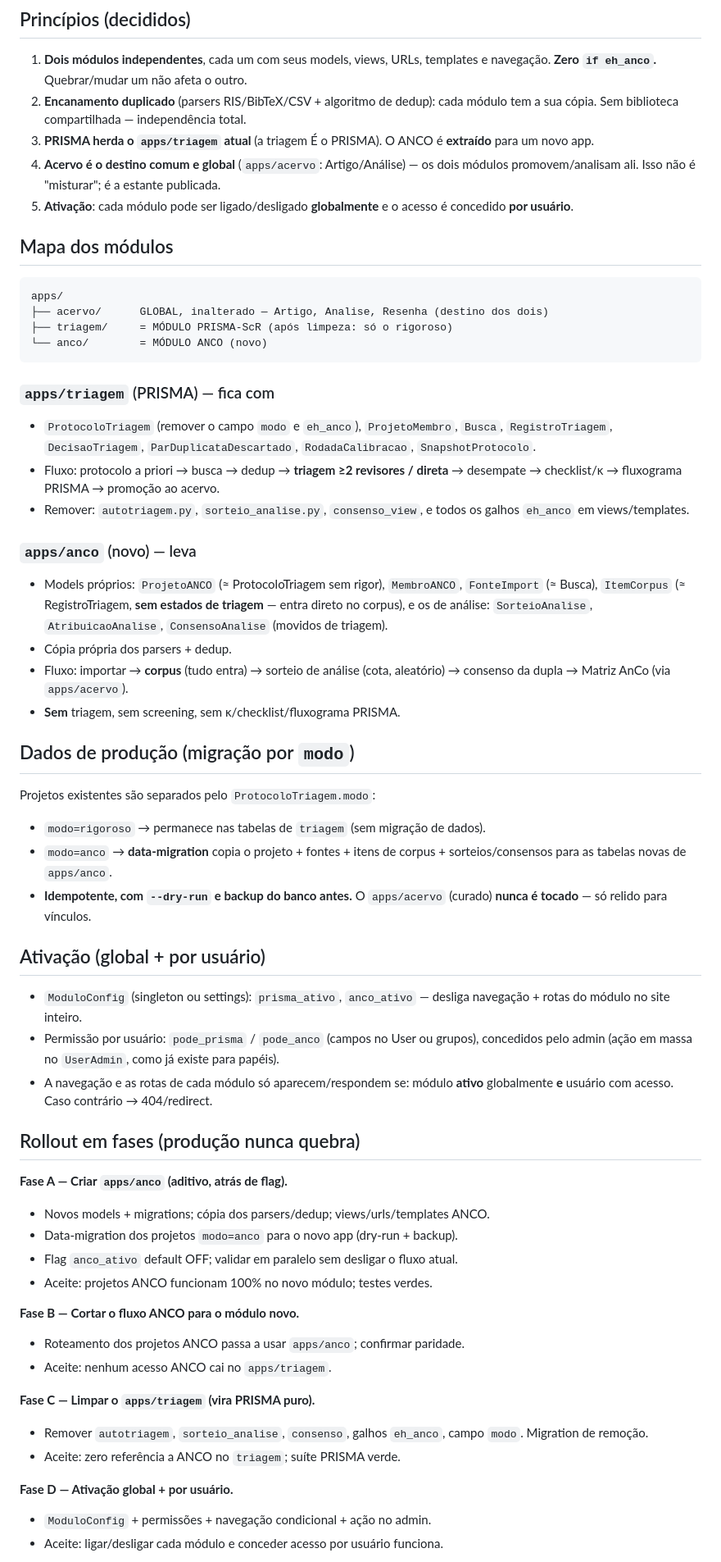
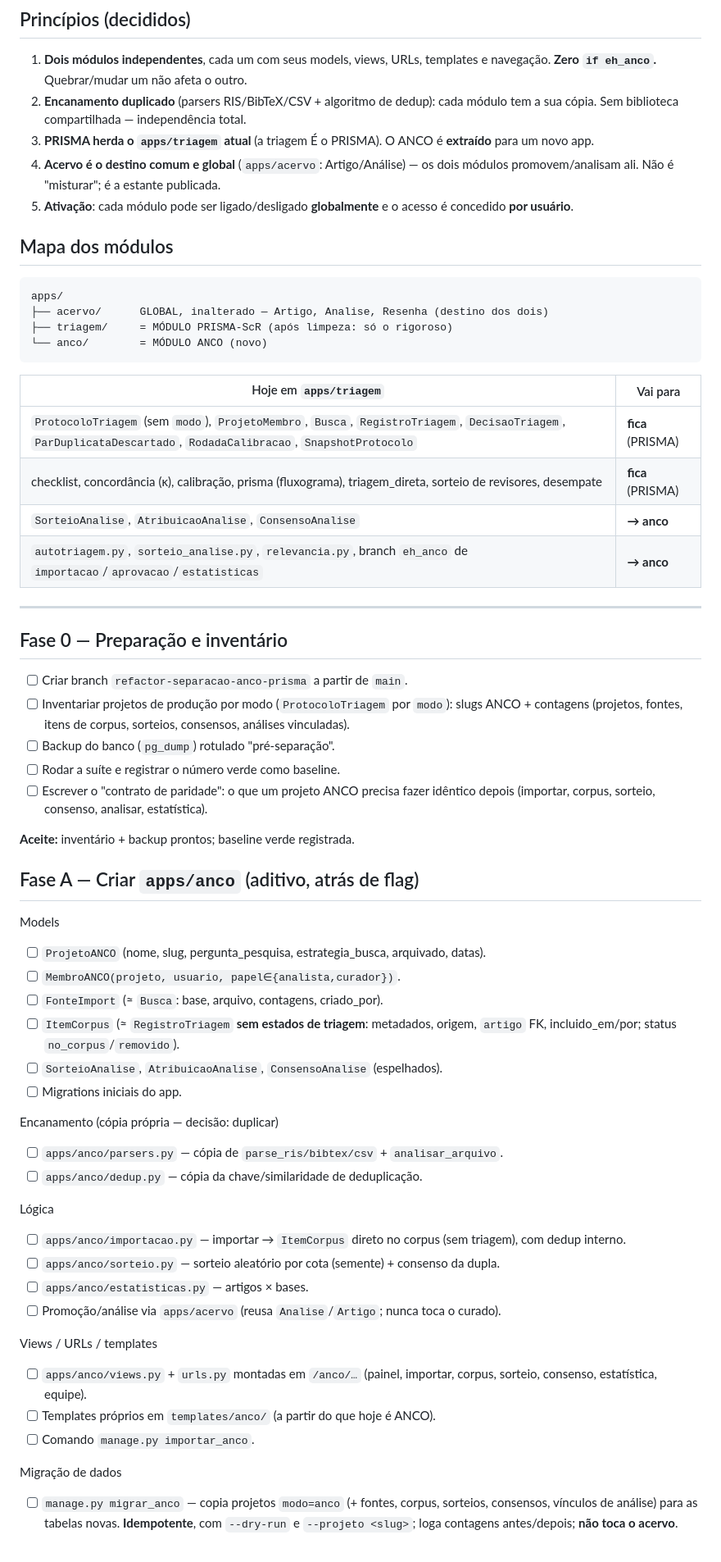
Before and after one commit to mestrepv/anco-ufba, a Markdown page: docs/planos/separacao-anco-prisma.md, the part around one of its changes. Shown at 82% size. GitHub-like rendering.

````diff
--- a/docs/planos/separacao-anco-prisma.md
+++ b/docs/planos/separacao-anco-prisma.md
@@ -14,7 +14,7 @@
 3. **PRISMA herda o `apps/triagem` atual** (a triagem É o PRISMA). O ANCO é
    **extraído** para um novo app.
 4. **Acervo é o destino comum e global** (`apps/acervo`: Artigo/Análise) — os dois
-   módulos promovem/analisam ali. Isso não é "misturar"; é a estante publicada.
+   módulos promovem/analisam ali. Não é "misturar"; é a estante publicada.
 5. **Ativação**: cada módulo pode ser ligado/desligado **globalmente** e o acesso
    é concedido **por usuário**.
 
@@ -27,61 +27,59 @@ apps/
 └── anco/        = MÓDULO ANCO (novo)
 ```
 
-### `apps/triagem` (PRISMA) — fica com
-- `ProtocoloTriagem` (remover o campo `modo` e `eh_anco`), `ProjetoMembro`,
-  `Busca`, `RegistroTriagem`, `DecisaoTriagem`, `ParDuplicataDescartado`,
-  `RodadaCalibracao`, `SnapshotProtocolo`.
-- Fluxo: protocolo a priori → busca → dedup → **triagem ≥2 revisores / direta** →
-  desempate → checklist/κ → fluxograma PRISMA → promoção ao acervo.
-- Remover: `autotriagem.py`, `sorteio_analise.py`, `consenso_view`, e todos os
-  galhos `eh_anco` em views/templates.
+| Hoje em `apps/triagem` | Vai para |
+|---|---|
+| `ProtocoloTriagem` (sem `modo`), `ProjetoMembro`, `Busca`, `RegistroTriagem`, `DecisaoTriagem`, `ParDuplicataDescartado`, `RodadaCalibracao`, `SnapshotProtocolo` | **fica** (PRISMA) |
+| checklist, concordância (κ), calibração, prisma (fluxograma), triagem_direta, sorteio de revisores, desempate | **fica** (PRISMA) |
+| `SorteioAnalise`, `AtribuicaoAnalise`, `ConsensoAnalise` | **→ anco** |
+| `autotriagem.py`, `sorteio_analise.py`, `relevancia.py`, branch `eh_anco` de `importacao`/`aprovacao`/`estatisticas` | **→ anco** |
 
-### `apps/anco` (novo) — leva
-- Models próprios: `ProjetoANCO` (≈ ProtocoloTriagem sem rigor), `MembroANCO`,
-  `FonteImport` (≈ Busca), `ItemCorpus` (≈ RegistroTriagem, **sem estados de
-  triagem** — entra direto no corpus), e os de análise:
-  `SorteioAnalise`, `AtribuicaoAnalise`, `ConsensoAnalise` (movidos de triagem).
-- Cópia própria dos parsers + dedup.
-- Fluxo: importar → **corpus** (tudo entra) → sorteio de análise (cota, aleatório)
-  → consenso da dupla → Matriz AnCo (via `apps/acervo`).
-- **Sem** triagem, sem screening, sem κ/checklist/fluxograma PRISMA.
+---
 
-## Dados de produção (migração por `modo`)
+## Fase 0 — Preparação e inventário
 
-Projetos existentes são separados pelo `ProtocoloTriagem.modo`:
-- `modo=rigoroso` → permanece nas tabelas de `triagem` (sem migração de dados).
-- `modo=anco` → **data-migration** copia o projeto + fontes + itens de corpus +
-  sorteios/consensos para as tabelas novas de `apps/anco`.
-- **Idempotente, com `--dry-run` e backup do banco antes.** O `apps/acervo`
-  (curado) **nunca é tocado** — só relido para vínculos.
+- [ ] Criar branch `refactor-separacao-anco-prisma` a partir de `main`.
+- [ ] Inventariar projetos de produção por modo (`ProtocoloTriagem` por `modo`):
+      slugs ANCO + contagens (projetos, fontes, itens de corpus, sorteios,
+      consensos, análises vinculadas).
+- [ ] Backup do banco (`pg_dump`) rotulado "pré-separação".
+- [ ] Rodar a suíte e registrar o número verde como baseline.
+- [ ] Escrever o "contrato de paridade": o que um projeto ANCO precisa fazer
+      idêntico depois (importar, corpus, sorteio, consenso, analisar, estatística).
 
-## Ativação (global + por usuário)
+**Aceite:** inventário + backup prontos; baseline verde registrada.
 
-- `ModuloConfig` (singleton ou settings): `prisma_ativo`, `anco_ativo` — desliga
-  navegação + rotas do módulo no site inteiro.
-- Permissão por usuário: `pode_prisma` / `pode_anco` (campos no User ou grupos),
-  concedidos pelo admin (ação em massa no `UserAdmin`, como já existe para papéis).
-- A navegação e as rotas de cada módulo só aparecem/respondem se: módulo **ativo**
-  globalmente **e** usuário com acesso. Caso contrário → 404/redirect.
+## Fase A — Criar `apps/anco` (aditivo, atrás de flag)
 
-## Rollout em fases (produção nunca quebra)
+Models
+- [ ] `ProjetoANCO` (nome, slug, pergunta_pesquisa, estrategia_busca, arquivado, datas).
+- [ ] `MembroANCO(projeto, usuario, papel∈{analista,curador})`.
+- [ ] `FonteImport` (≈ `Busca`: base, arquivo, contagens, criado_por).
+- [ ] `ItemCorpus` (≈ `RegistroTriagem` **sem estados de triagem**: metadados,
+      origem, `artigo` FK, incluido_em/por; status `no_corpus`/`removido`).
+- [ ] `SorteioAnalise`, `AtribuicaoAnalise`, `ConsensoAnalise` (espelhados).
+- [ ] Migrations iniciais do app.
 
-**Fase A — Criar `apps/anco` (aditivo, atrás de flag).**
-- Novos models + migrations; cópia dos parsers/dedup; views/urls/templates ANCO.
-- Data-migration dos projetos `modo=anco` para o novo app (dry-run + backup).
-- Flag `anco_ativo` default OFF; validar em paralelo sem desligar o fluxo atual.
-- Aceite: projetos ANCO funcionam 100% no novo módulo; testes verdes.
+Encanamento (cópia própria — decisão: duplicar)
+- [ ] `apps/anco/parsers.py` — cópia de `parse_ris/bibtex/csv` + `analisar_arquivo`.
+- [ ] `apps/anco/dedup.py` — cópia da chave/similaridade de deduplicação.
 
-**Fase B — Cortar o fluxo ANCO para o módulo novo.**
-- Roteamento dos projetos ANCO passa a usar `apps/anco`; confirmar paridade.
-- Aceite: nenhum acesso ANCO cai no `apps/triagem`.
+Lógica
+- [ ] `apps/anco/importacao.py` — importar → `ItemCorpus` direto no corpus
+      (sem triagem), com dedup interno.
+- [ ] `apps/anco/sorteio.py` — sorteio aleatório por cota (semente) + consenso da dupla.
+- [ ] `apps/anco/estatisticas.py` — artigos × bases.
+- [ ] Promoção/análise via `apps/acervo` (reusa `Analise`/`Artigo`; nunca toca o curado).
 
-**Fase C — Limpar o `apps/triagem` (vira PRISMA puro).**
-- Remover `autotriagem`, `sorteio_analise`, `consenso`, galhos `eh_anco`, campo
-  `modo`. Migration de remoção.
-- Aceite: zero referência a ANCO no `triagem`; suíte PRISMA verde.
+Views / URLs / templates
+- [ ] `apps/anco/views.py` + `urls.py` montadas em `/anco/…`
+      (painel, importar, corpus, sorteio, consenso, estatística, equipe).
+- [ ] Templates próprios em `templates/anco/` (a partir do que hoje é ANCO).
+- [ ] Comando `manage.py importar_anco`.
 
-**Fase D — Ativação global + por usuário.**
-- `ModuloConfig` + permissões + navegação condicional + ação no admin.
-- Aceite: ligar/desligar cada módulo e conceder acesso por usuário funciona.
+Migração de dados
+- [ ] `manage.py migrar_anco` — copia projetos `modo=anco` (+ fontes, corpus,
+      sorteios, consensos, vínculos de análise) para as tabelas novas.
+      **Idempotente**, com `--dry-run` e `--projeto <slug>`; loga contagens
+      antes/depois; **não toca o acervo**.
 
````
Also changed, not shown: other parts of docs/planos/separacao-anco-prisma.md (+69 -10 lines), docs/relatorios/separacao-anco-prisma-fase-0.md (added, +43 -0 lines).
